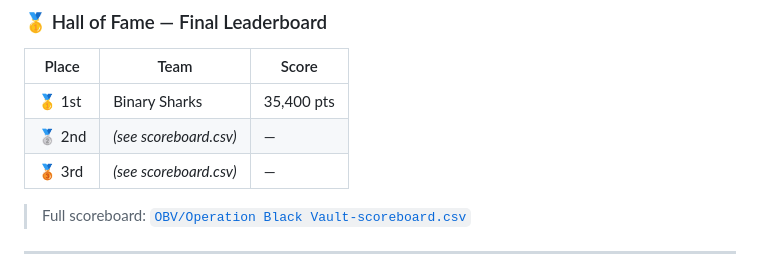
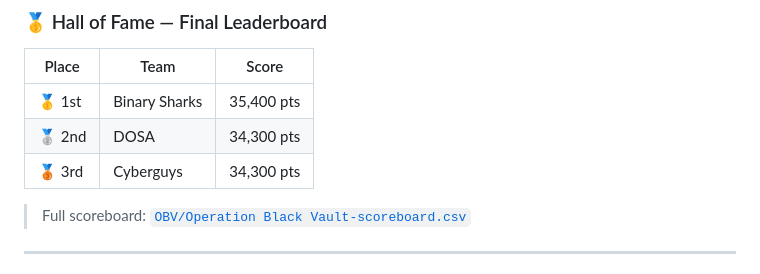
Before and after one commit to Astro-Saurav/OBV_ctf, a Markdown page: CHANGELOG.md, the part around the change. Drawn GitHub-style.

```diff
--- a/CHANGELOG.md
+++ b/CHANGELOG.md
@@ -26,8 +26,8 @@ The format is based on [Keep a Changelog](https://keepachangelog.com/en/1.0.0/).
 | Place | Team | Score |
 |-------|------|-------|
 | 🥇 1st | Binary Sharks | 35,400 pts |
-| 🥈 2nd | *(see scoreboard.csv)* | — |
-| 🥉 3rd | *(see scoreboard.csv)* | — |
+| 🥈 2nd | DOSA | 34,300 pts |
+| 🥉 3rd | Cyberguys | 34,300 pts |
 
 > Full scoreboard: [`OBV/Operation Black Vault-scoreboard.csv`](OBV/Operation%20Black%20Vault-scoreboard.csv)
 
```
Also changed, not shown: README.md (+2 -2 lines).
